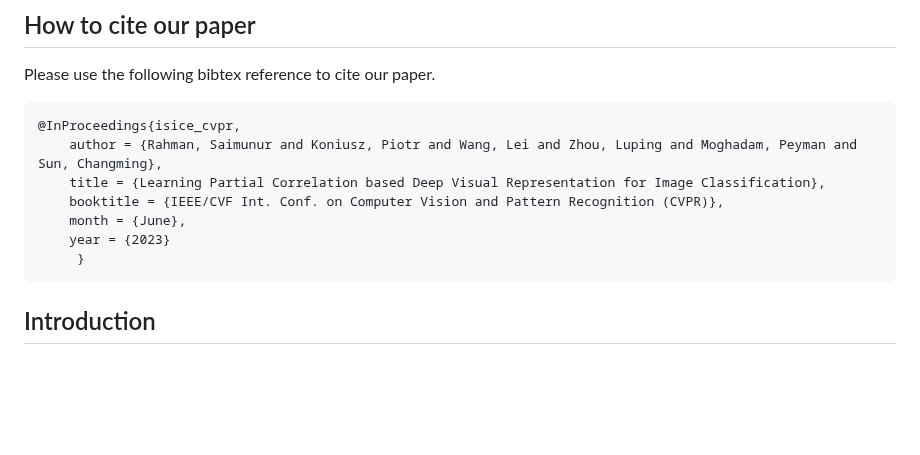
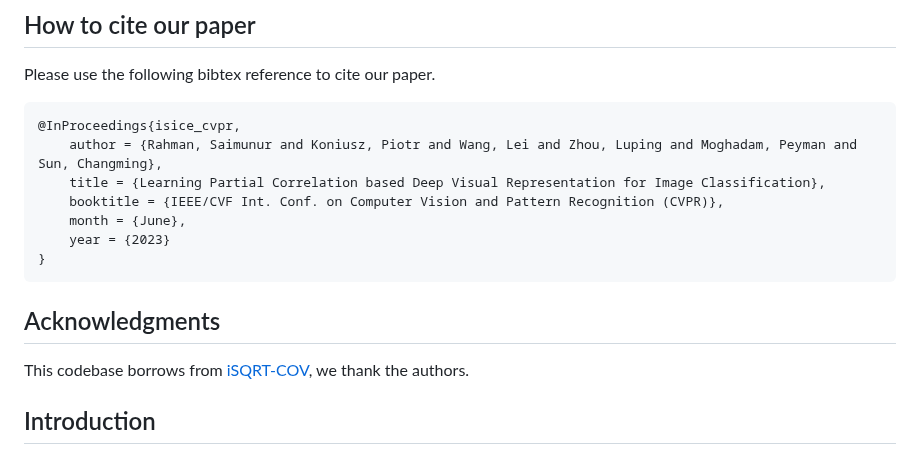
Before and after one commit to csiro-robotics/iSICE, a Markdown page: README.md, the part around the change. Drawn GitHub-style; blank space fills up the shorter version.

````diff
--- a/README.md
+++ b/README.md
@@ -264,10 +264,12 @@ Please use the following bibtex reference to cite our paper.
     booktitle = {IEEE/CVF Int. Conf. on Computer Vision and Pattern Recognition (CVPR)},
     month = {June},
     year = {2023}
-     }
+}
 ```
 
+## Acknowledgments
 
+This codebase borrows from [iSQRT-COV](https://github.com/jiangtaoxie/fast-MPN-COV), we thank the authors.
 
 
 
````
